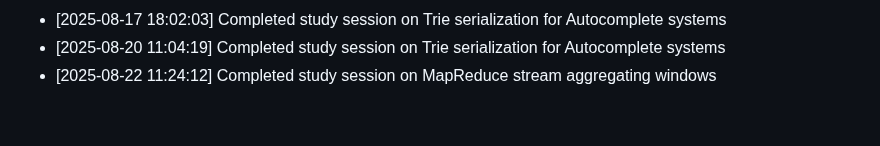
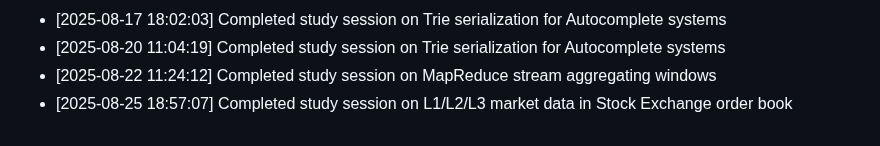
Before and after one commit to sailikhithk/interview-prep-notes, a Markdown page: progress.md, the part around the change. Rendered like a GitHub page.

Commit message:
docs: compile study notes on l1/l2/l3 market data in stock exchange order book

```diff
--- a/progress.md
+++ b/progress.md
@@ -52,3 +52,4 @@ This log tracks daily study sessions and completed notes.
 * [2025-08-17 18:02:03] Completed study session on Trie serialization for Autocomplete systems
 * [2025-08-20 11:04:19] Completed study session on Trie serialization for Autocomplete systems
 * [2025-08-22 11:24:12] Completed study session on MapReduce stream aggregating windows
+* [2025-08-25 18:57:07] Completed study session on L1/L2/L3 market data in Stock Exchange order book
```
